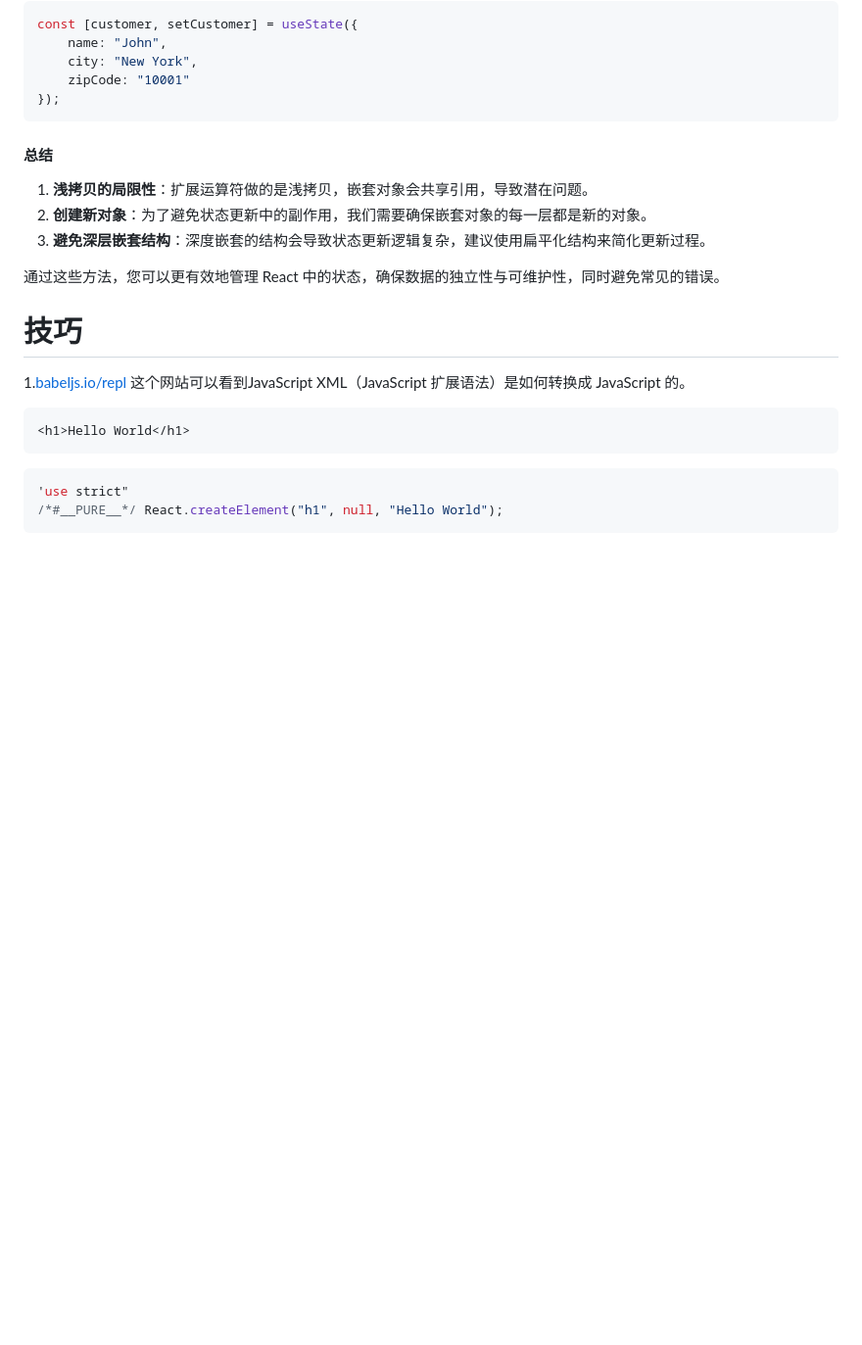
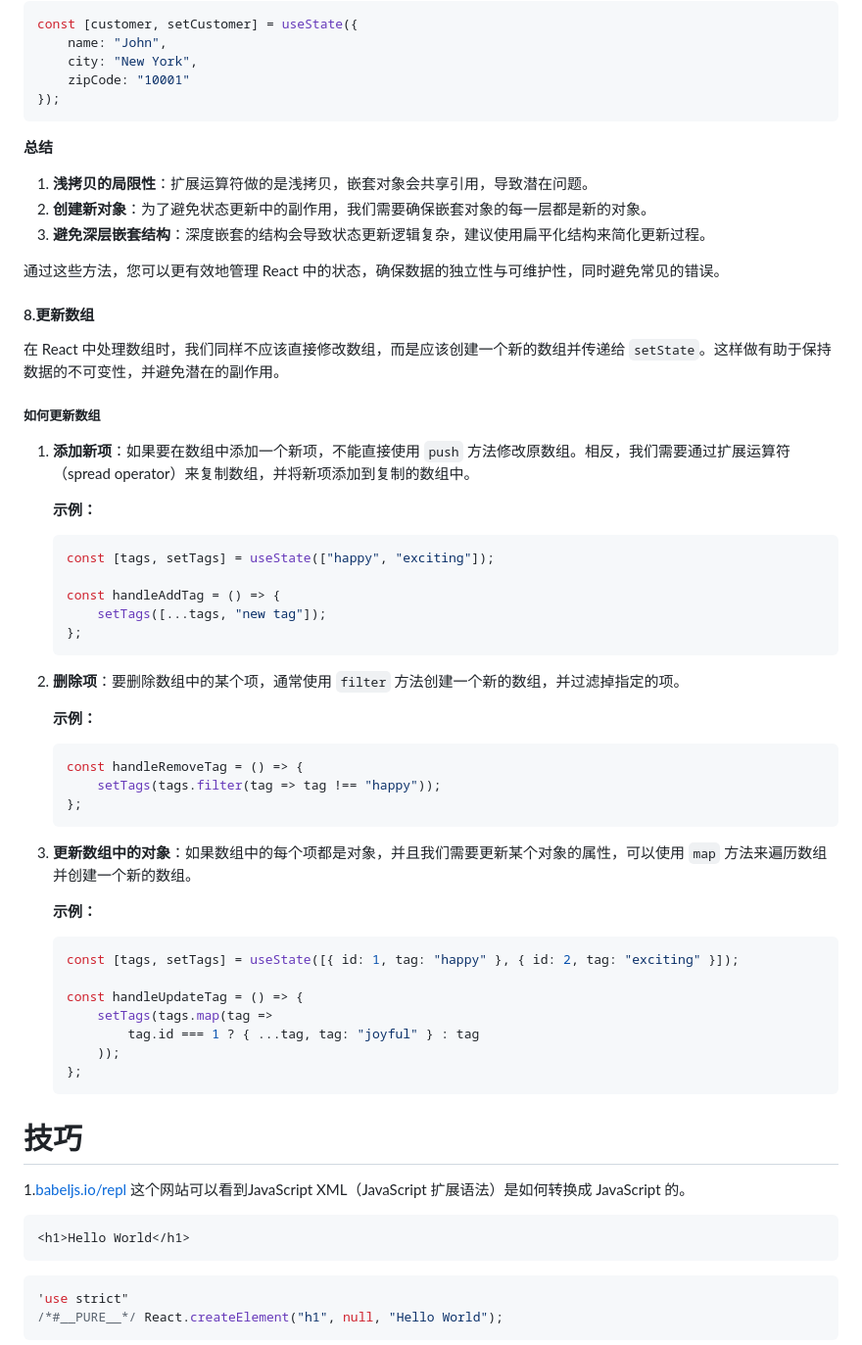
Before and after one commit to PangPang1999/lifeDev, a Markdown page: React/Basic.md, the part around the change printed below. Shown: that part at 98% size. Rendered like a GitHub page; blank space fills up the shorter version.

Commit message:
React:updata arrays

````diff
--- a/React/Basic.md
+++ b/React/Basic.md
@@ -2695,7 +2695,7 @@ const [customer, setCustomer] = useState({
 });
 ```
 
-#### **总结**
+**总结**
 
 1. **浅拷贝的局限性**：扩展运算符做的是浅拷贝，嵌套对象会共享引用，导致潜在问题。
 2. **创建新对象**：为了避免状态更新中的副作用，我们需要确保嵌套对象的每一层都是新的对象。
@@ -2711,7 +2711,49 @@ const [customer, setCustomer] = useState({
 
 
 
-
+#### 8.**更新数组**
+
+在 React 中处理数组时，我们同样不应该直接修改数组，而是应该创建一个新的数组并传递给 `setState`。这样做有助于保持数据的不可变性，并避免潜在的副作用。
+
+##### **如何更新数组**
+
+1. **添加新项**：如果要在数组中添加一个新项，不能直接使用 `push` 方法修改原数组。相反，我们需要通过扩展运算符（spread operator）来复制数组，并将新项添加到复制的数组中。
+
+   **示例：**
+
+   ```tsx
+   const [tags, setTags] = useState(["happy", "exciting"]);
+
+   const handleAddTag = () => {
+       setTags([...tags, "new tag"]);
+   };
+   ```
+
+2. **删除项**：要删除数组中的某个项，通常使用 `filter` 方法创建一个新的数组，并过滤掉指定的项。
+
+   **示例：**
+
+   ```tsx
+   const handleRemoveTag = () => {
+       setTags(tags.filter(tag => tag !== "happy"));
+   };
+   ```
+
+3. **更新数组中的对象**：如果数组中的每个项都是对象，并且我们需要更新某个对象的属性，可以使用 `map` 方法来遍历数组并创建一个新的数组。
+
+   **示例：**
+
+   ```tsx
+   const [tags, setTags] = useState([{ id: 1, tag: "happy" }, { id: 2, tag: "exciting" }]);
+
+   const handleUpdateTag = () => {
+       setTags(tags.map(tag =>
+           tag.id === 1 ? { ...tag, tag: "joyful" } : tag
+       ));
+   };
+   ```
+
+####
 
 
 
````
Also changed, not shown: other parts of React/Basic.md (+4 -4 lines).
